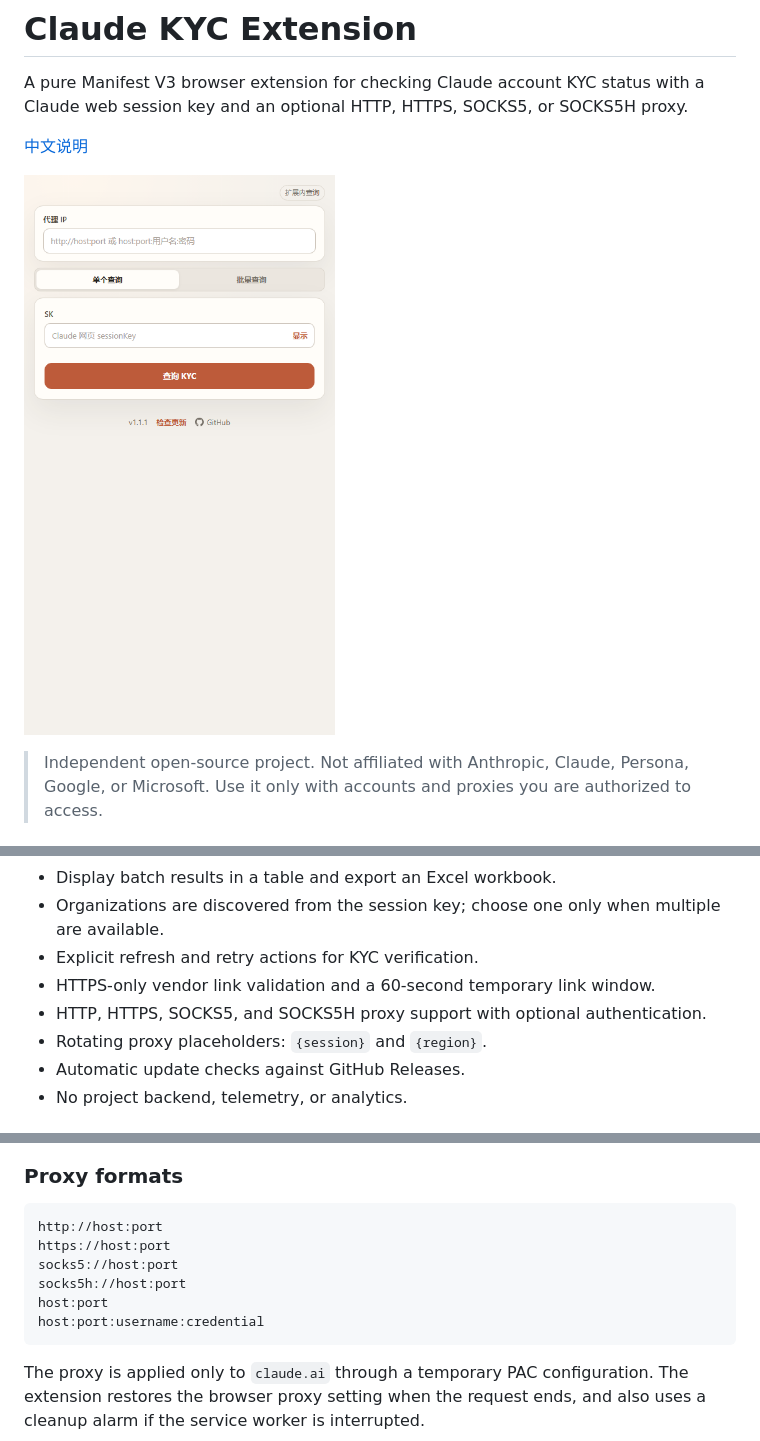
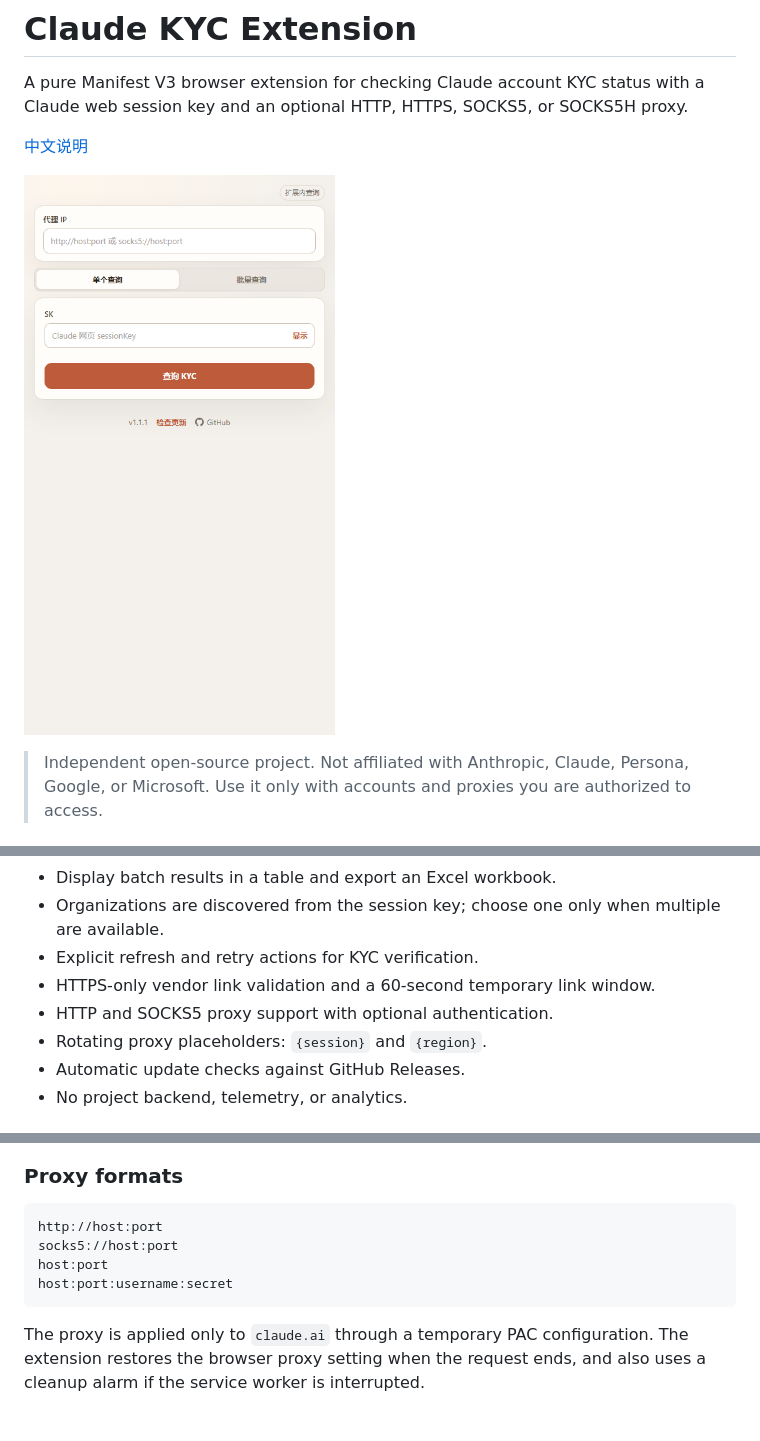
Before and after one commit to DouDOU-start/claude-kyc-extension, a Markdown page: README.md, 3 parts joined by grey strips. Rendered like a GitHub page; pictures changed too: docs/screenshot.png; blank space fills up the shorter version.

Commit message:
style: polish result alignment and proxy hint

````diff
--- a/README.md
+++ b/README.md
@@ -18,7 +18,7 @@ A pure Manifest V3 browser extension for checking Claude account KYC status with
 - Organizations are discovered from the session key; choose one only when multiple are available.
 - Explicit refresh and retry actions for KYC verification.
 - HTTPS-only vendor link validation and a 60-second temporary link window.
-- HTTP, HTTPS, SOCKS5, and SOCKS5H proxy support with optional authentication.
+- HTTP and SOCKS5 proxy support with optional authentication.
 - Rotating proxy placeholders: `{session}` and `{region}`.
 - Automatic update checks against GitHub Releases.
 - No project backend, telemetry, or analytics.
@@ -67,11 +67,9 @@ Batch mode performs status queries only. Use single mode when you need to reques
 
 ```text
 http://host:port
-https://host:port
 socks5://host:port
-socks5h://host:port
 host:port
-host:port:username:credential
+host:port:username:secret
 ```
 
 The proxy is applied only to `claude.ai` through a temporary PAC configuration. The extension restores the browser proxy setting when the request ends, and also uses a cleanup alarm if the service worker is interrupted.
````
Also changed, not shown: CHANGELOG.md (+2 -0 lines), README.zh-CN.md (+1 -3 lines), 1 other file.
